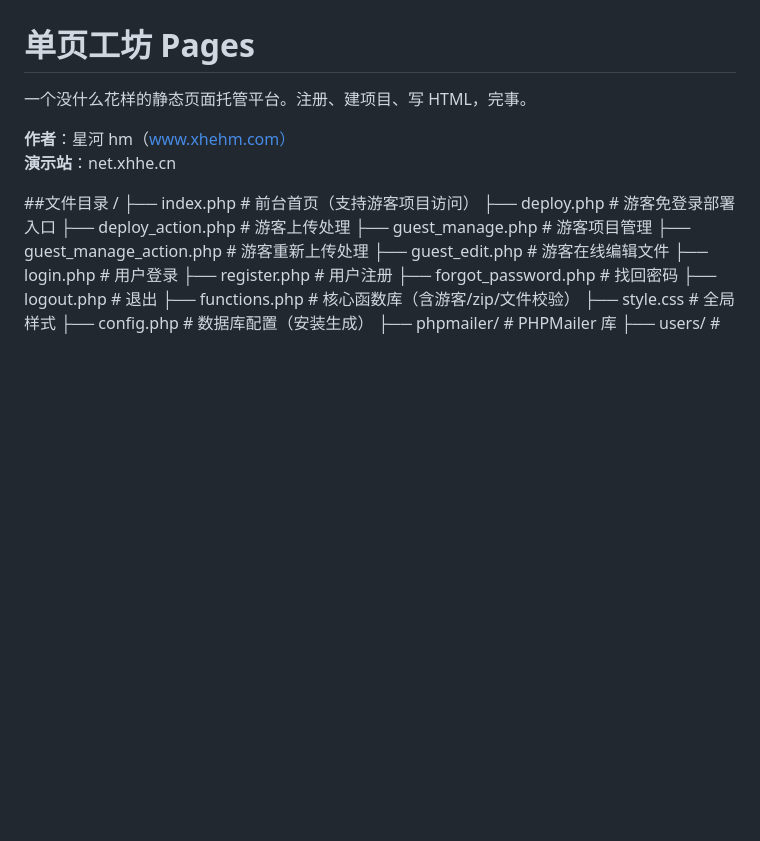
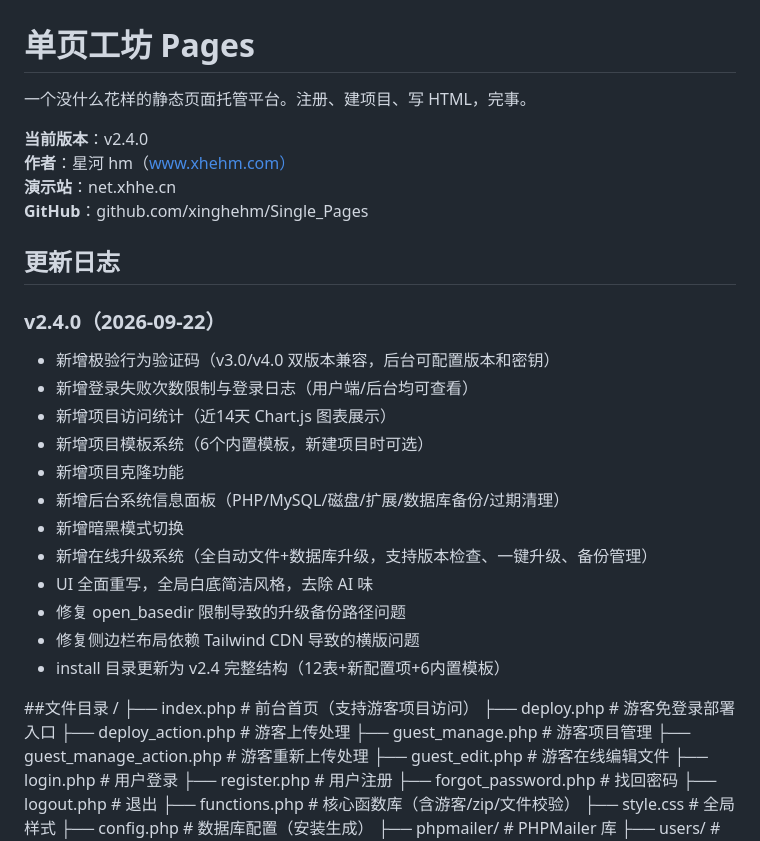
Before and after one commit to xinghehm/Single_Pages, a Markdown page: readme.md, the part around the change. GitHub-like rendering; blank space fills up the shorter version.

Commit message:
docs: 更新README，添加v2.4.0版本信息与更新日志
- readme.md 添加版本号、作者、演示站、GitHub链接
- 添加v2.4.0完整更新日志（12项新功能与修复）
- README.md 同步更新版本信息与更新摘要

```diff
--- a/readme.md
+++ b/readme.md
@@ -2,8 +2,27 @@
 
 一个没什么花样的静态页面托管平台。注册、建项目、写 HTML，完事。
 
+**当前版本**：v2.4.0
 **作者**：星河 hm（www.xhehm.com）
 **演示站**：net.xhhe.cn
+**GitHub**：github.com/xinghehm/Single_Pages
+
+## 更新日志
+
+### v2.4.0（2026-09-22）
+- 新增极验行为验证码（v3.0/v4.0 双版本兼容，后台可配置版本和密钥）
+- 新增登录失败次数限制与登录日志（用户端/后台均可查看）
+- 新增项目访问统计（近14天 Chart.js 图表展示）
+- 新增项目模板系统（6个内置模板，新建项目时可选）
+- 新增项目克隆功能
+- 新增后台系统信息面板（PHP/MySQL/磁盘/扩展/数据库备份/过期清理）
+- 新增暗黑模式切换
+- 新增在线升级系统（全自动文件+数据库升级，支持版本检查、一键升级、备份管理）
+- UI 全面重写，全局白底简洁风格，去除 AI 味
+- 修复 open_basedir 限制导致的升级备份路径问题
+- 修复侧边栏布局依赖 Tailwind CDN 导致的横版问题
+- install 目录更新为 v2.4 完整结构（12表+新配置项+6内置模板）
+
 
 ##文件目录
 /
```
Also changed, not shown: README.md (+19 -0 lines).
